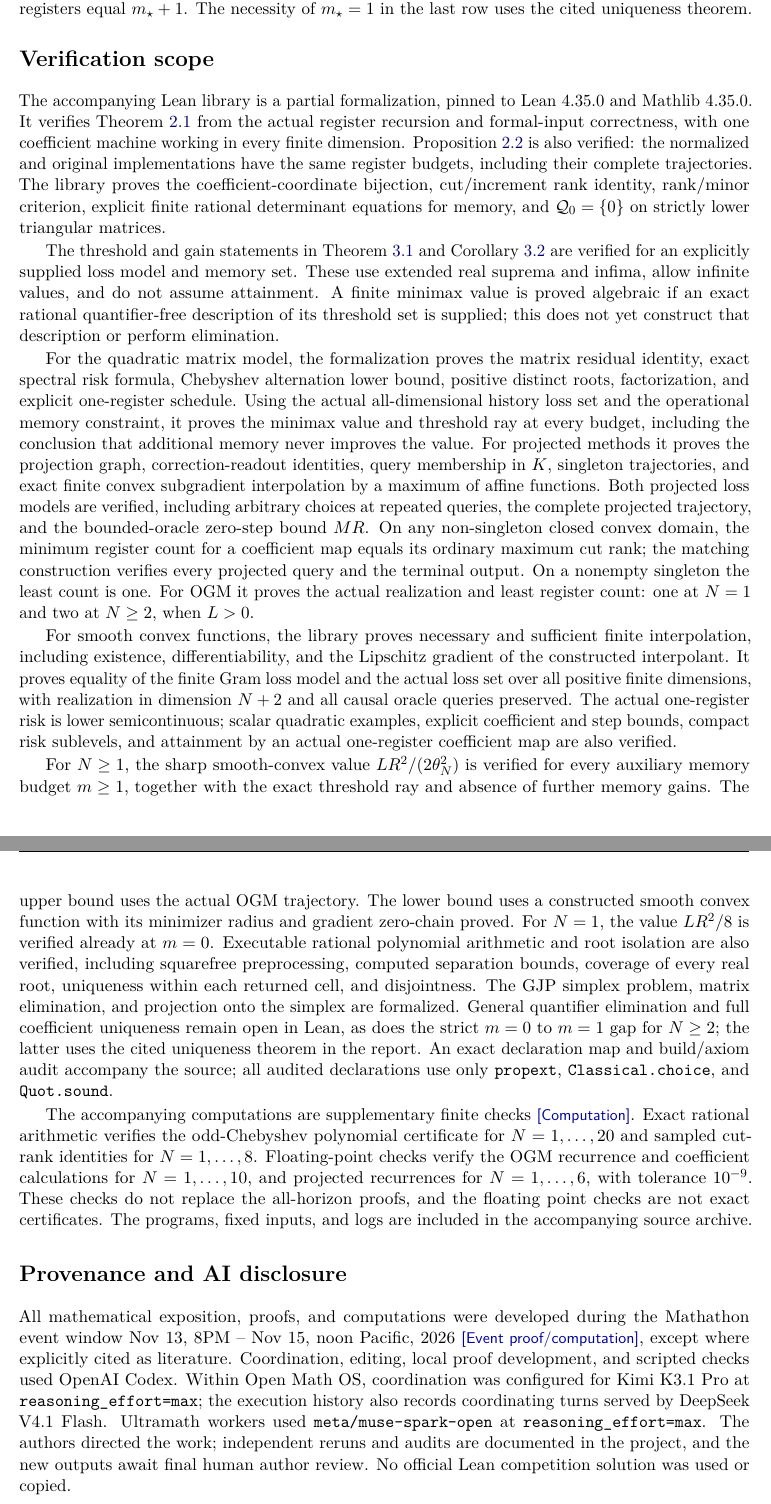
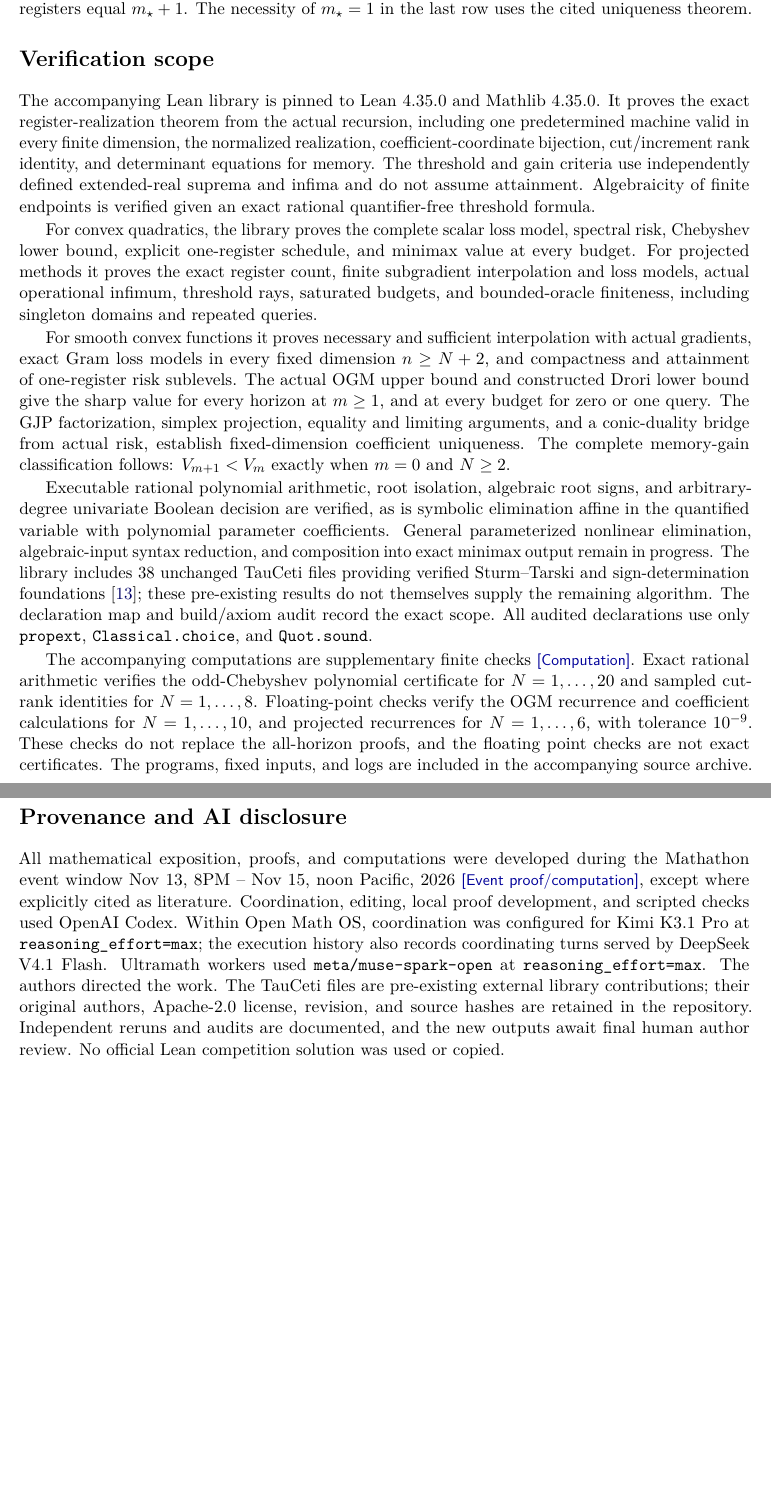
Before and after one commit to kurtos-ai/mathathon32-memory, a LaTeX paper (paper/report.tex): two parts of pages 21 and 22 of 23, joined at a grey line, cut so that both start at the same text, the shorter picture padded with empty space. Compiled offline with pdfLaTeX.

Commit message:
Update report verification scope and external library attribution

```diff
--- a/paper/report.tex
+++ b/paper/report.tex
@@ -1075,66 +1075,43 @@ Convex $L$-smooth & $N\ge2$ & $1$ & $\displaystyle\frac{LR^2}{2\theta_N^2}$\\
 \FloatBarrier
 
 \section*{Verification scope}
-The accompanying Lean library is a partial formalization, pinned to Lean~4.35.0
-and Mathlib~4.35.0. It verifies Theorem~\ref{thm:realization} from the actual
-register recursion and formal-input correctness, with one coefficient machine
-working in every finite dimension. Proposition~\ref{prop:normalized} is also
-verified: the normalized and original implementations have the same register
-budgets, including their complete trajectories. The library proves the
-coefficient-coordinate bijection, cut/increment rank identity, rank/minor
-criterion, explicit finite rational determinant equations for memory, and
-$\Q_0=\{0\}$ on strictly lower triangular matrices.
+The accompanying Lean library is pinned to Lean~4.35.0 and Mathlib~4.35.0.
+It proves the exact register-realization theorem from the actual recursion,
+including one predetermined machine valid in every finite dimension, the
+normalized realization, coefficient-coordinate bijection, cut/increment rank
+identity, and determinant equations for memory. The threshold and gain
+criteria use independently defined extended-real suprema and infima and do
+not assume attainment. Algebraicity of finite endpoints is verified given
+an exact rational quantifier-free threshold formula.
 
-The threshold and gain statements in Theorem~\ref{thm:procedure} and
-Corollary~\ref{cor:gain} are verified for an explicitly supplied loss model and
-memory set. These use extended real suprema and infima, allow infinite values,
-and do not assume attainment. A finite minimax value is proved algebraic if
-an exact rational quantifier-free description of its threshold set is supplied;
-this does not yet construct that description or perform elimination.
+For convex quadratics, the library proves the complete scalar loss model,
+spectral risk, Chebyshev lower bound, explicit one-register schedule, and
+minimax value at every budget. For projected methods it proves the exact
+register count, finite subgradient interpolation and loss models, actual
+operational infimum, threshold rays, saturated budgets, and bounded-oracle
+finiteness, including singleton domains and repeated queries.
 
-For the quadratic matrix model, the formalization proves the matrix residual
-identity, exact spectral risk formula, Chebyshev alternation lower bound,
-positive distinct roots, factorization, and explicit one-register schedule.
-Using the actual all-dimensional history loss set and the operational memory
-constraint, it proves the minimax value and threshold ray at every budget,
-including the conclusion that additional memory never improves the value.
-For projected methods it proves the projection graph, correction-readout
-identities, query membership in $K$, singleton trajectories, and exact finite
-convex subgradient interpolation by a maximum of affine functions. Both projected
-loss models are verified, including arbitrary choices at repeated queries,
-the complete projected trajectory, and the bounded-oracle zero-step bound $MR$.
-On any non-singleton closed convex domain, the minimum register count for a
-coefficient map equals its ordinary maximum cut rank; the matching
-construction verifies every projected query and the terminal output. On a nonempty
-singleton the least count is one.
-For OGM it proves the actual realization and least register count: one at
-$N=1$ and two at $N\ge2$, when $L>0$.
+For smooth convex functions it proves necessary and sufficient interpolation
+with actual gradients, exact Gram loss models in every fixed dimension
+$n\ge N+2$, and compactness and attainment of one-register risk sublevels.
+The actual OGM upper bound and constructed Drori lower bound give the sharp
+value for every horizon at $m\ge1$, and at every budget for zero or one query.
+The GJP factorization, simplex projection, equality and limiting arguments,
+and a conic-duality bridge from actual risk, establish fixed-dimension
+coefficient uniqueness. The complete memory-gain classification follows:
+$V_{m+1}<V_m$ exactly when $m=0$ and $N\ge2$.
 
-For smooth convex functions, the library proves necessary and sufficient
-finite interpolation, including existence, differentiability, and the Lipschitz
-gradient of the constructed interpolant. It proves equality of the finite Gram
-loss model and the actual loss set over all positive finite dimensions, with
-realization in dimension $N+2$ and all causal oracle queries preserved.
-The actual one-register risk is lower semicontinuous; scalar quadratic examples,
-explicit coefficient and step bounds, compact risk sublevels, and attainment by
-an actual one-register coefficient map are also verified.
-
-For $N\ge1$, the sharp smooth-convex value $LR^2/(2\theta_N^2)$
-is verified for every auxiliary memory budget $m\ge1$, together with the
-exact threshold ray and absence of further memory gains. The upper bound uses
-the actual OGM trajectory. The lower bound uses a constructed smooth convex
-function with its minimizer radius and gradient zero-chain proved.
-For $N=1$, the value $LR^2/8$ is verified already at $m=0$.
-Executable rational polynomial arithmetic and root isolation are also verified,
-including squarefree preprocessing, computed separation bounds, coverage of
-every real root, uniqueness within each returned cell, and disjointness.
-The GJP simplex problem, matrix elimination, and projection onto the simplex
-are formalized. General quantifier elimination and full coefficient uniqueness
-remain open in Lean, as does the strict $m=0$ to $m=1$ gap for $N\ge2$;
-the latter uses the cited uniqueness theorem in the report.
-An exact declaration map and build/axiom audit accompany the source; all
-audited declarations use only \texttt{propext}, \texttt{Classical.choice},
-and \texttt{Quot.sound}.
+Executable rational polynomial arithmetic, root isolation, algebraic root
+signs, and arbitrary-degree univariate Boolean decision are verified, as is
+symbolic elimination affine in the quantified variable with polynomial
+parameter coefficients. General parameterized nonlinear elimination,
+algebraic-input syntax reduction, and composition into exact minimax output
+remain in progress. The library includes 38 unchanged TauCeti files providing
+verified Sturm--Tarski and sign-determination foundations~\cite{TauCeti}; these
+pre-existing results do not themselves supply the remaining algorithm.
+The declaration map and build/axiom audit record the exact scope. All audited
+declarations use only \texttt{propext}, \texttt{Classical.choice}, and
+\texttt{Quot.sound}.
 
 The accompanying computations are supplementary finite checks \computation.
 Exact rational arithmetic verifies the odd-Chebyshev polynomial certificate
@@ -1155,7 +1132,9 @@ Within Open Math OS, coordination was configured for Kimi K3.1~Pro at
 \texttt{reasoning\_effort=max}; the execution history also records coordinating
 turns served by DeepSeek V4.1 Flash. Ultramath workers used
 \texttt{meta/muse-spark-open} at \texttt{reasoning\_effort=max}. The authors directed
-the work; independent reruns and audits are documented in the project, and the new
+the work. The TauCeti files are pre-existing external library contributions;
+their original authors, Apache-2.0 license, revision, and source hashes are
+retained in the repository. Independent reruns and audits are documented, and the new
 outputs await final human author review. No official Lean competition solution was used or copied.
 
 \begin{thebibliography}{99}
```
Also changed, not shown: paper/report.pdf, paper/report.tex (7 more changed lines), 1 other file.
